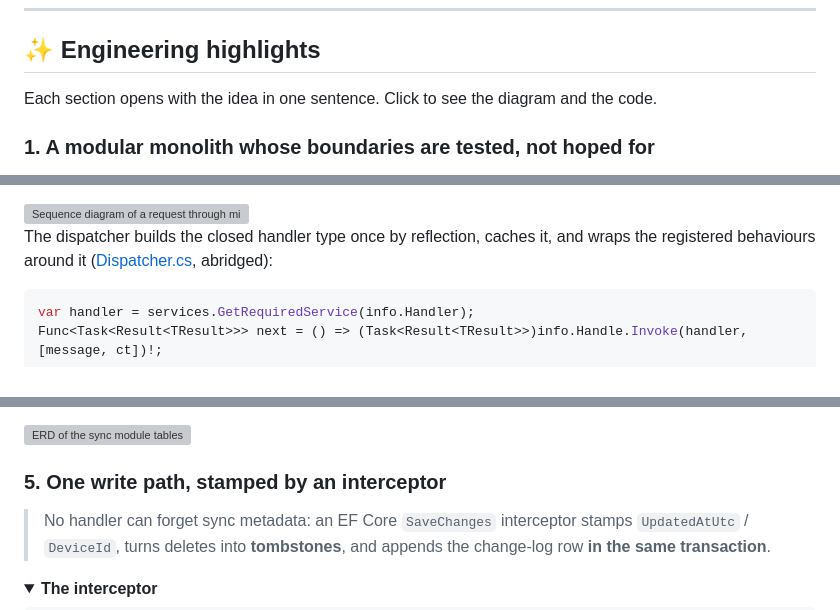
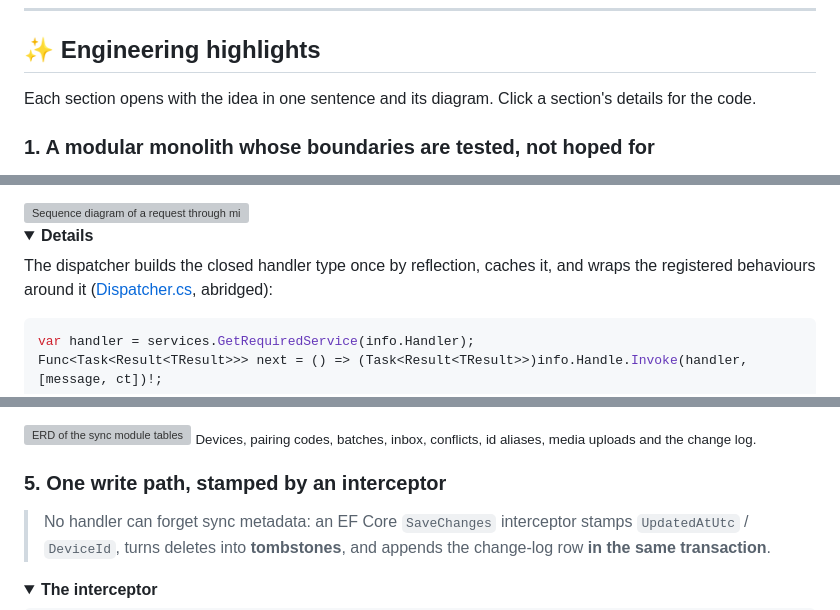
Before and after one commit to ErkamUcan/nucum-showcase, a Markdown page: README.md, 3 parts joined by grey strips. Drawn GitHub-style; folded sections open; grey boxes are pictures that could not be loaded.

Commit message:
README: show every diagram inline

```diff
--- a/README.md
+++ b/README.md
@@ -103,7 +104,7 @@ Nücum replaces three separate study/habit trackers with **one app and one "Toda
 
 ## ✨ Engineering highlights
 
-Each section opens with the idea in one sentence. Click to see the diagram and the code.
+Each section opens with the idea in one sentence and its diagram. Click a section's details for the code.
 
 ### 1. A modular monolith whose boundaries are tested, not hoped for
 
@@ -133,6 +133,9 @@ Each section opens with the idea in one sentence. Click to see the diagram and t
   <source media="(prefers-color-scheme: dark)" srcset="images/diagrams/request-pipeline-dark.png" />
   <img src="images/diagrams/request-pipeline-light.png" alt="Sequence diagram of a request through middleware, endpoint, dispatcher, pipeline, handler and database" />
 </picture>
+
+<details>
+<summary><b>Details</b></summary>
 
 The dispatcher builds the closed handler type once by reflection, caches it, and wraps the registered behaviours around it ([Dispatcher.cs](code-samples/backend/src/Nucum.SharedKernel/Messaging/Dispatcher.cs), abridged):
 
@@ -229,8 +237,7 @@ Also: device id in the HLC must match the sender, clocks far in the future are r
   <source media="(prefers-color-scheme: dark)" srcset="images/diagrams/sync-schema-dark.png" />
   <img src="images/diagrams/sync-schema-light.png" alt="ERD of the sync module tables" />
 </picture>
-
-</details>
+<sub>Devices, pairing codes, batches, inbox, conflicts, id aliases, media uploads and the change log.</sub>
 
 ### 5. One write path, stamped by an interceptor
 
```
Also changed, not shown: other parts of README.md (+20 -15 lines).
